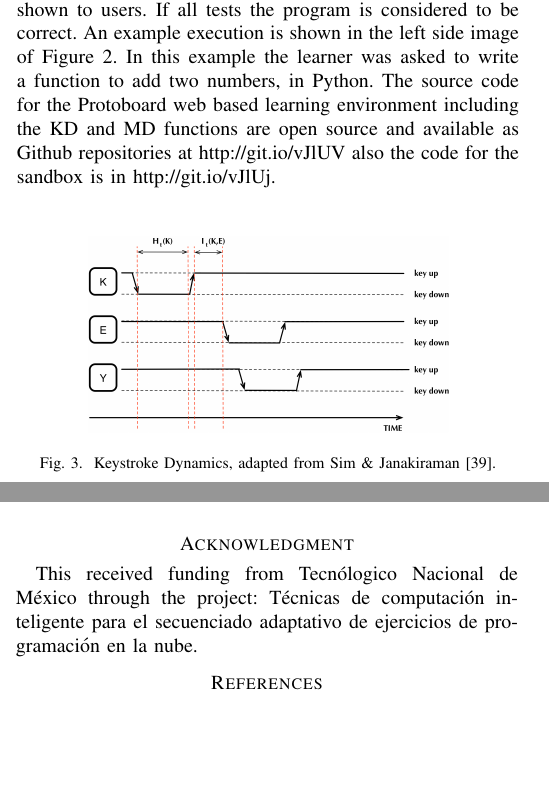
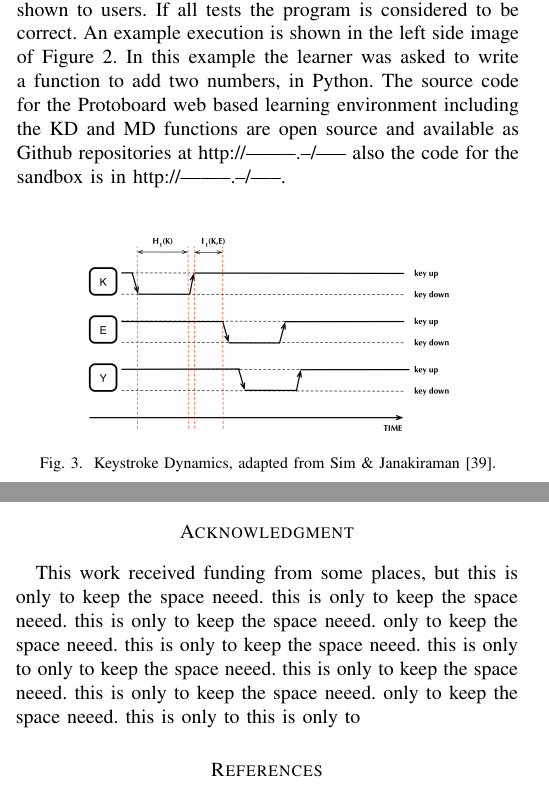
Before and after one commit to mariosky/2017-IJCNN, a LaTeX paper (paper.tex): two parts of the columns of pages 4 and 7 of 8, joined at a grey line, cut so that both start at the same text, the shorter picture padded with empty space. Compiled offline with pdfLaTeX; a missing font is replaced by an installed copy or a similar font; a LaTeX package or settings file that is missing is left out.

Commit message:
Anonymizing

```diff
--- a/paper.tex
+++ b/paper.tex
@@ -481,8 +481,8 @@ program is considered to be correct. An example execution is shown in the left
 side image of Figure \ref{fig_editor}. In this example the learner was asked to write a
 function to add two numbers, in Python. The source code for the Protoboard web
 based learning environment including the KD and MD functions are open source and
-available as Github repositories at http://git.io/vJlUV also the code for the
-sandbox is in http://git.io/vJlUj. % Anonimyze this, I guess - JJ
+available as Github repositories at http://--------.--/----- also the code for the
+sandbox is in http://--------.--/-----. % Anonimyze this, I guess - JJ
 
 \begin{figure}[!t]
 \centering
@@ -732,10 +733,15 @@ of certain keys as features e.g., the delete key because is manly used for corre
 sentences. Also a multimodal approach is needed.
 
 % use section* for acknowledgment
-\section*{Acknowledgment}
-This received funding from Tecnólogico Nacional de México through the project: Técnicas de
-computación inteligente para el secuenciado adaptativo de ejercicios de
-programación en la nube.
+\section*{Acknowledgment} This work received funding from some places, but this is
+only to keep the space neeed. this is only to keep the space neeed. this is  only to
+keep the space neeed. only to keep the space neeed. this is only to keep the space neeed.
+this is  only to only to keep the space neeed. this is only to keep the space neeed.
+this is  only to  keep the space neeed. only to keep the space neeed. this is only to
+this is  only to
+
+
+
 
 
 
```
Also changed, not shown: paper.tex (5 more changed lines).
